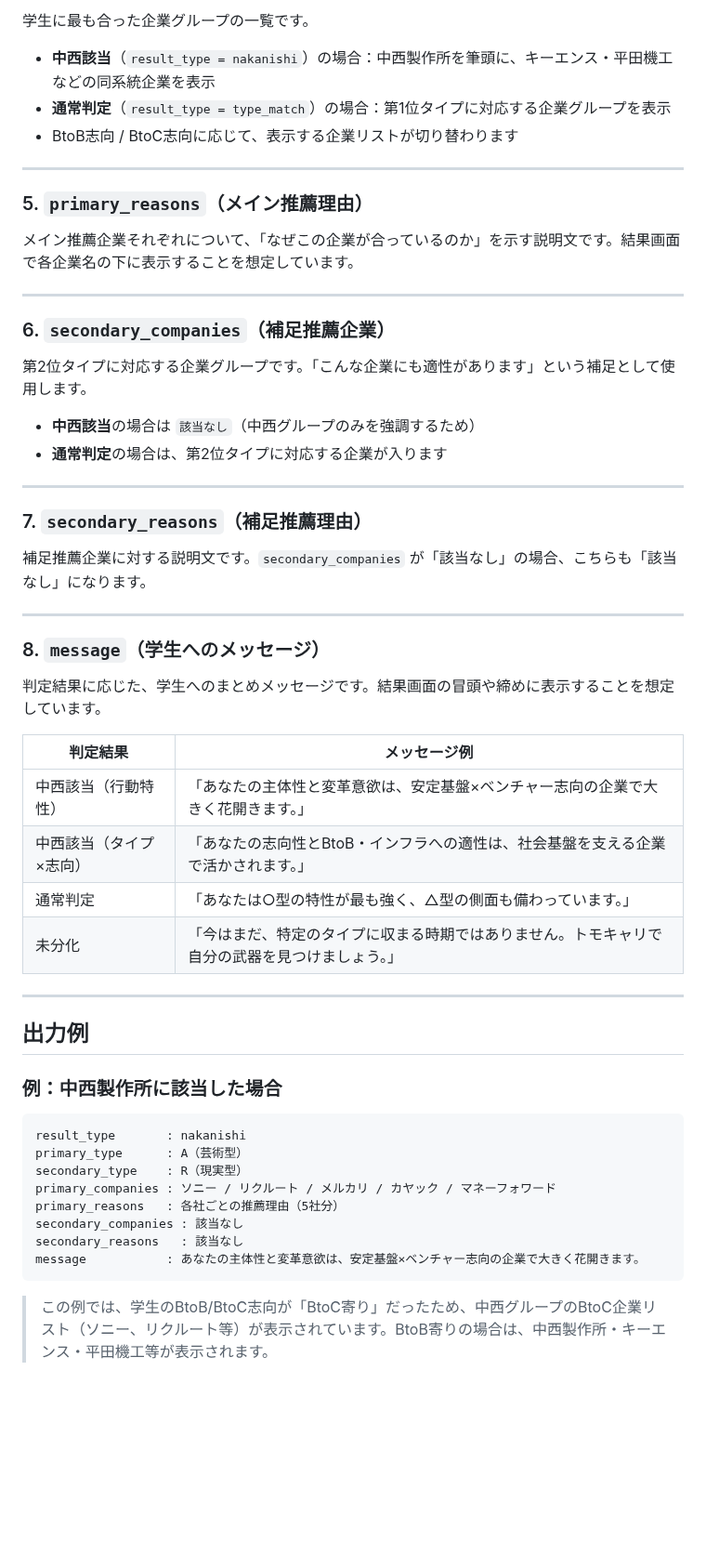
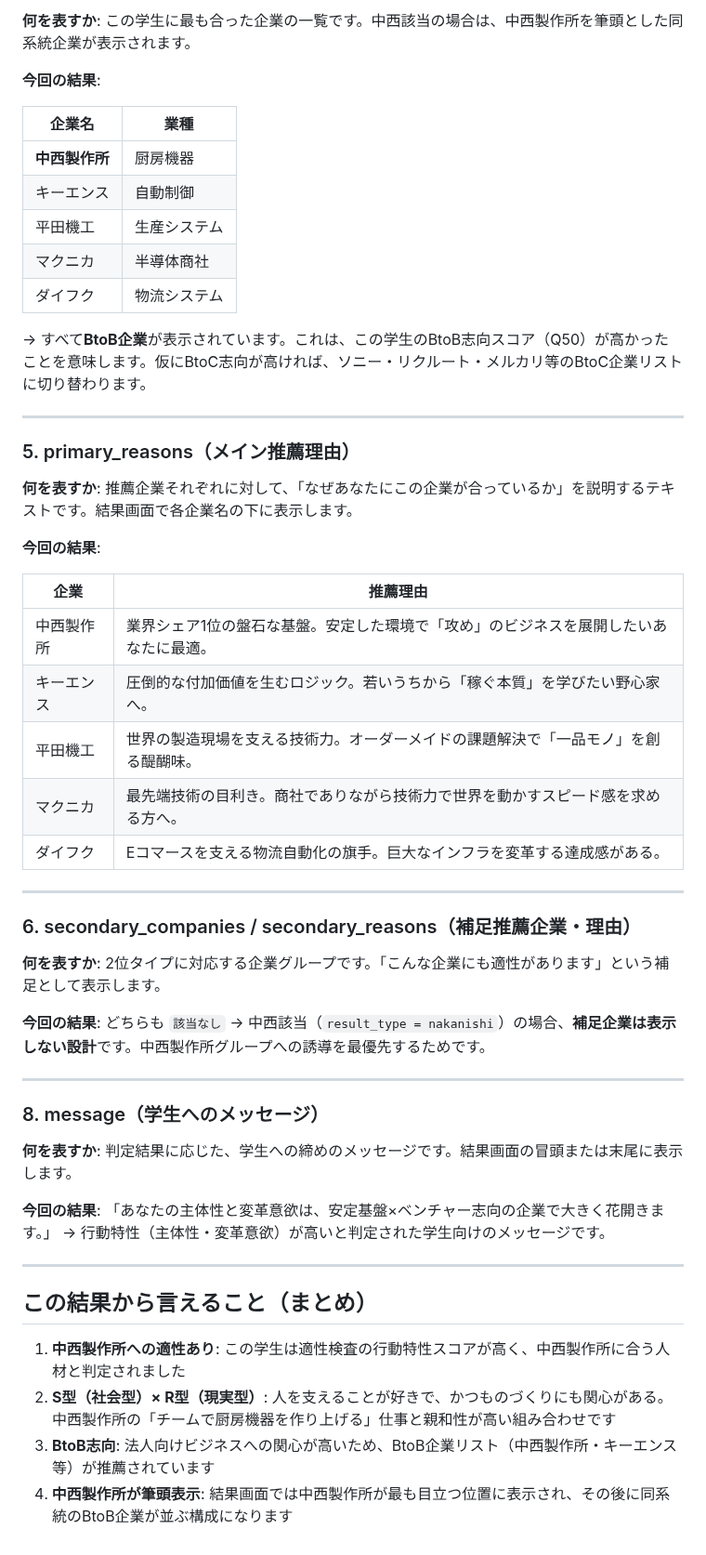
Before and after one commit to Ryunosuke-Okawa/Ryunosuke-n1, a Markdown page: clients/nakanishi/api_output_explanation.md, the part around one of its changes. Shown at 93% size. Drawn GitHub-style; blank space fills up the shorter version.

````diff
--- a/clients/nakanishi/api_output_explanation.md
+++ b/clients/nakanishi/api_output_explanation.md
@@ -56,59 +79,57 @@ tags:
 
-学生に最も合った企業グループの一覧です。
+**何を表すか**: この学生に最も合った企業の一覧です。中西該当の場合は、中西製作所を筆頭とした同系統企業が表示されます。
 
-- **中西該当**（`result_type = nakanishi`）の場合：中西製作所を筆頭に、キーエンス・平田機工などの同系統企業を表示
-- **通常判定**（`result_type = type_match`）の場合：第1位タイプに対応する企業グループを表示
-- BtoB志向 / BtoC志向に応じて、表示する企業リストが切り替わります
+**今回の結果**:
+
+| 企業名 | 業種 |
+|---|---|
+| **中西製作所** | 厨房機器 |
+| キーエンス | 自動制御 |
+| 平田機工 | 生産システム |
+| マクニカ | 半導体商社 |
+| ダイフク | 物流システム |
+
+→ すべて**BtoB企業**が表示されています。これは、この学生のBtoB志向スコア（Q50）が高かったことを意味します。仮にBtoC志向が高ければ、ソニー・リクルート・メルカリ等のBtoC企業リストに切り替わります。
 
 ---
 
-### 5. `primary_reasons`（メイン推薦理由）
+### 5. primary_reasons（メイン推薦理由）
 
-メイン推薦企業それぞれについて、「なぜこの企業が合っているのか」を示す説明文です。結果画面で各企業名の下に表示することを想定しています。
+**何を表すか**: 推薦企業それぞれに対して、「なぜあなたにこの企業が合っているか」を説明するテキストです。結果画面で各企業名の下に表示します。
+
+**今回の結果**:
+
+| 企業 | 推薦理由 |
+|---|---|
+| 中西製作所 | 業界シェア1位の盤石な基盤。安定した環境で「攻め」のビジネスを展開したいあなたに最適。 |
+| キーエンス | 圧倒的な付加価値を生むロジック。若いうちから「稼ぐ本質」を学びたい野心家へ。 |
+| 平田機工 | 世界の製造現場を支える技術力。オーダーメイドの課題解決で「一品モノ」を創る醍醐味。 |
+| マクニカ | 最先端技術の目利き。商社でありながら技術力で世界を動かすスピード感を求める方へ。 |
+| ダイフク | Eコマースを支える物流自動化の旗手。巨大なインフラを変革する達成感がある。 |
 
 ---
 
-### 6. `secondary_companies`（補足推薦企業）
+### 6. secondary_companies / secondary_reasons（補足推薦企業・理由）
 
-第2位タイプに対応する企業グループです。「こんな企業にも適性があります」という補足として使用します。
+**何を表すか**: 2位タイプに対応する企業グループです。「こんな企業にも適性があります」という補足として表示します。
 
-- **中西該当**の場合は `該当なし`（中西グループのみを強調するため）
-- **通常判定**の場合は、第2位タイプに対応する企業が入ります
+**今回の結果**: どちらも `該当なし`
+→ 中西該当（`result_type = nakanishi`）の場合、**補足企業は表示しない設計**です。中西製作所グループへの誘導を最優先するためです。
 
 ---
 
-### 7. `secondary_reasons`（補足推薦理由）
+### 8. message（学生へのメッセージ）
 
-補足推薦企業に対する説明文です。`secondary_companies` が「該当なし」の場合、こちらも「該当なし」になります。
+**何を表すか**: 判定結果に応じた、学生への締めのメッセージです。結果画面の冒頭または末尾に表示します。
+
+**今回の結果**: 「あなたの主体性と変革意欲は、安定基盤×ベンチャー志向の企業で大きく花開きます。」
+→ 行動特性（主体性・変革意欲）が高いと判定された学生向けのメッセージです。
 
 ---
 
-### 8. `message`（学生へのメッセージ）
+## この結果から言えること（まとめ）
 
-判定結果に応じた、学生へのまとめメッセージです。結果画面の冒頭や締めに表示することを想定しています。
-
-| 判定結果 | メッセージ例 |
-|---|---|
-| 中西該当（行動特性） | 「あなたの主体性と変革意欲は、安定基盤×ベンチャー志向の企業で大きく花開きます。」 |
-| 中西該当（タイプ×志向） | 「あなたの志向性とBtoB・インフラへの適性は、社会基盤を支える企業で活かされます。」 |
-| 通常判定 | 「あなたは○型の特性が最も強く、△型の側面も備わっています。」 |
-| 未分化 | 「今はまだ、特定のタイプに収まる時期ではありません。トモキャリで自分の武器を見つけましょう。」 |
-
----
-
-## 出力例
-
-### 例：中西製作所に該当した場合
-
-```
-result_type       : nakanishi
-primary_type      : A（芸術型）
-secondary_type    : R（現実型）
-primary_companies : ソニー / リクルート / メルカリ / カヤック / マネーフォワード
-primary_reasons   : 各社ごとの推薦理由（5社分）
-secondary_companies : 該当なし
-secondary_reasons   : 該当なし
-message           : あなたの主体性と変革意欲は、安定基盤×ベンチャー志向の企業で大きく花開きます。
-```
-
-> この例では、学生のBtoB/BtoC志向が「BtoC寄り」だったため、中西グループのBtoC企業リスト（ソニー、リクルート等）が表示されています。BtoB寄りの場合は、中西製作所・キーエンス・平田機工等が表示されます。
+1. **中西製作所への適性あり**: この学生は適性検査の行動特性スコアが高く、中西製作所に合う人材と判定されました
+2. **S型（社会型）× R型（現実型）**: 人を支えることが好きで、かつものづくりにも関心がある。中西製作所の「チームで厨房機器を作り上げる」仕事と親和性が高い組み合わせです
+3. **BtoB志向**: 法人向けビジネスへの関心が高いため、BtoB企業リスト（中西製作所・キーエンス等）が推薦されています
+4. **中西製作所が筆頭表示**: 結果画面では中西製作所が最も目立つ位置に表示され、その後に同系統のBtoB企業が並ぶ構成になります
````
Also changed, not shown: other parts of clients/nakanishi/api_output_explanation.md (+45 -22 lines).
